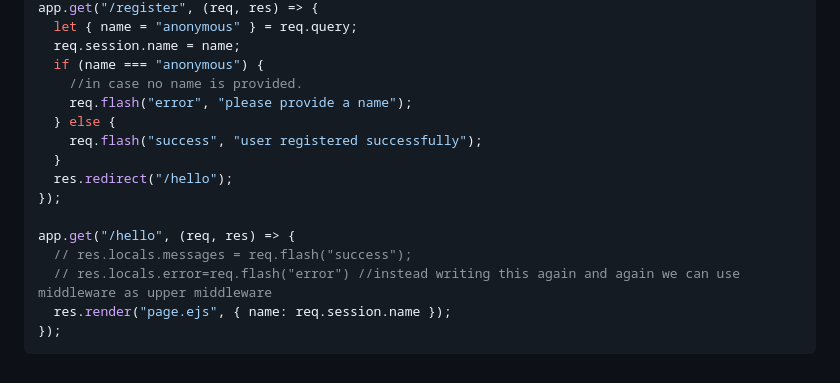
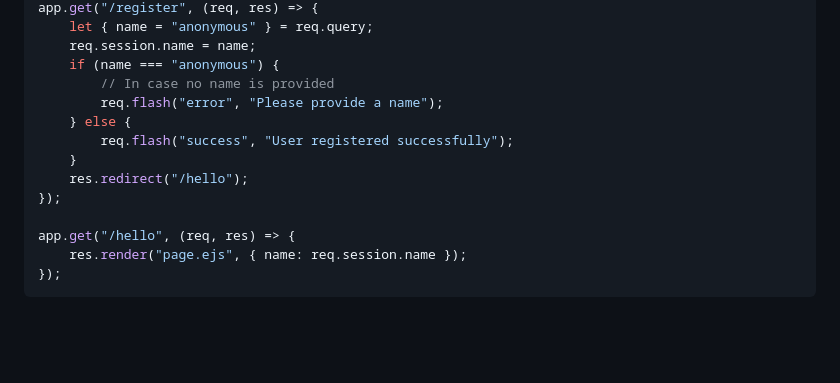
Before and after one commit to Mavricx/javascript_tutorials, a Markdown page: 21_expressRouter_cookies_flash/states_session_and flash.md, the part around the change printed below. Rendered like a GitHub page; blank space fills up the shorter version.

````diff
--- a/21_expressRouter_cookies_flash/states_session_and flash.md
+++ b/21_expressRouter_cookies_flash/states_session_and flash.md
@@ -111,18 +114,16 @@ app.use((req, res, next) => {
 app.get("/register", (req, res) => {
-  let { name = "anonymous" } = req.query;
-  req.session.name = name;
-  if (name === "anonymous") {
-    //in case no name is provided.
-    req.flash("error", "please provide a name");
-  } else {
-    req.flash("success", "user registered successfully");
-  }
-  res.redirect("/hello");
+    let { name = "anonymous" } = req.query;
+    req.session.name = name;
+    if (name === "anonymous") {
+        // In case no name is provided
+        req.flash("error", "Please provide a name");
+    } else {
+        req.flash("success", "User registered successfully");
+    }
+    res.redirect("/hello");
 });
 
 app.get("/hello", (req, res) => {
-  // res.locals.messages = req.flash("success");
-  // res.locals.error=req.flash("error") //instead writing this again and again we can use middleware as upper middleware
-  res.render("page.ejs", { name: req.session.name });
+    res.render("page.ejs", { name: req.session.name });
 });
 ```
````
Also changed, not shown: other parts of 21_expressRouter_cookies_flash/states_session_and flash.md (+39 -36 lines).
